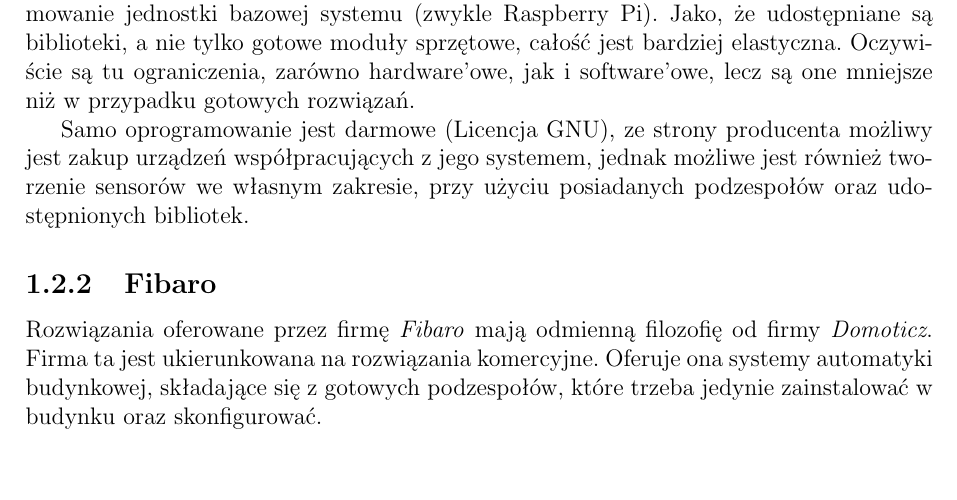
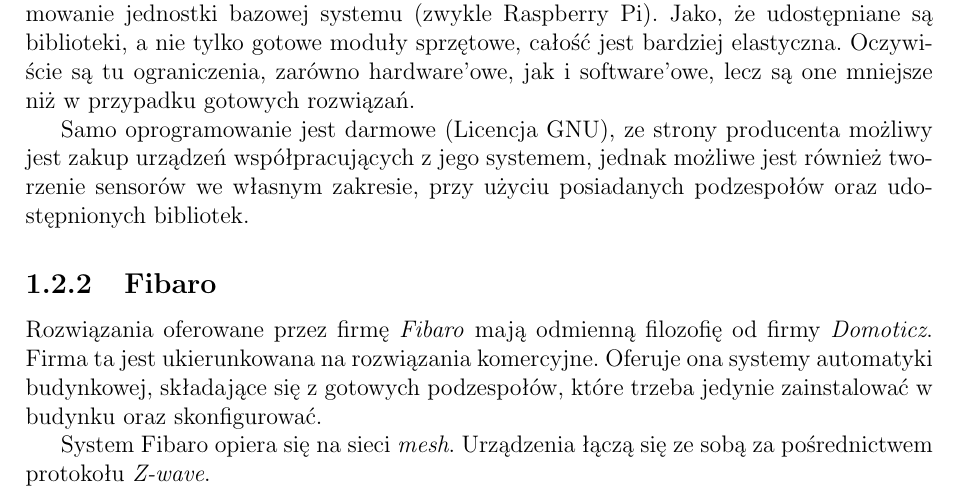
Before and after one commit to mentosso/intelligent-house-manager, a LaTeX thesis (praca-inz.tex): part of page 3 of 5, cut so that both start at the same text, the shorter picture padded with empty space. Compiled offline with pdfLaTeX.

Commit message:
Fibaro update

```diff
--- a/praca-inz.tex
+++ b/praca-inz.tex
@@ -24,6 +24,10 @@
 Samo oprogramowanie jest darmowe (Licencja GNU), ze strony producenta możliwy jest zakup urządzeń współpracujących z jego systemem, jednak możliwe jest również tworzenie sensorów we własnym zakresie, przy użyciu posiadanych podzespołów oraz udostępnionych bibliotek.
 \subsection{Fibaro}
 Rozwiązania oferowane przez firmę \textit{Fibaro} mają odmienną filozofię od firmy \textit{Domoticz}. Firma ta jest ukierunkowana na rozwiązania komercyjne. Oferuje ona systemy automatyki budynkowej, składające się z gotowych podzespołów, które trzeba jedynie zainstalować w budynku oraz skonfigurować.
+
+
+
+System Fibaro opiera się na sieci \textit{mesh}. Urządzenia łączą się ze sobą za pośrednictwem protokołu \textit{Z-wave}.
 \section{Zarys koncepcji}
 \section{Wybrane technologie}
 
```
Also changed, not shown: praca-inz.pdf, 4 other files.
